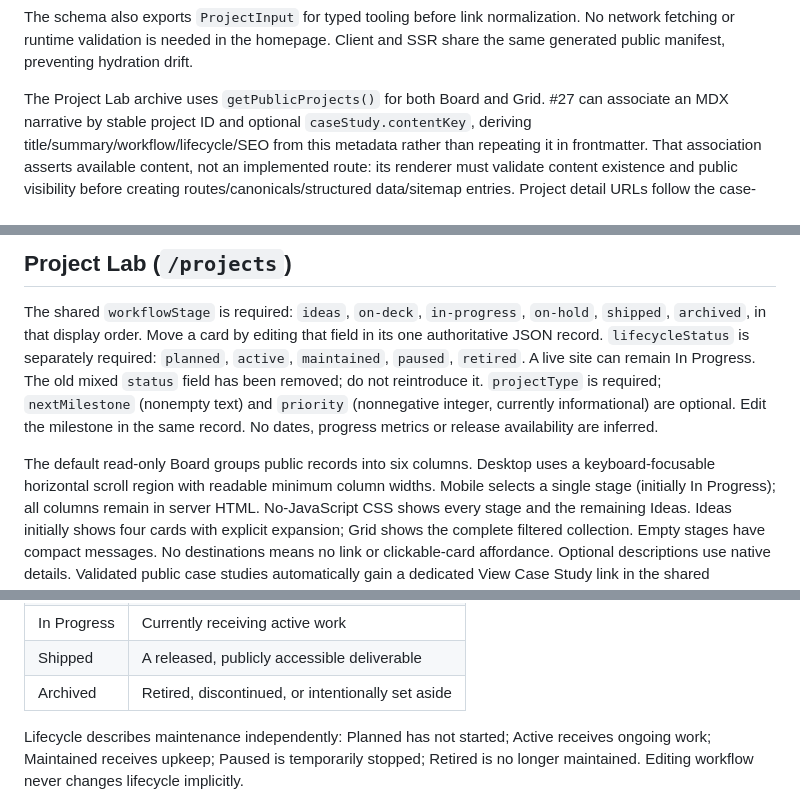
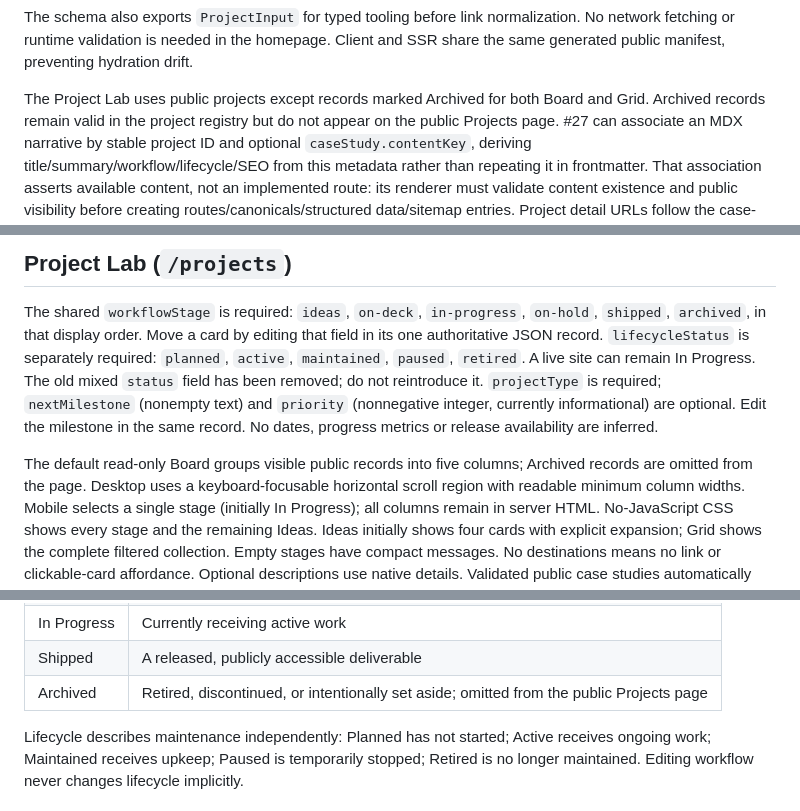
Before and after one commit to simpyll/simpyll, a Markdown page: docs/PROJECTS.md, 3 parts joined by grey strips. Rendered like a GitHub page.

Commit message:
Hide Archived projects from public Projects page

```diff
--- a/docs/PROJECTS.md
+++ b/docs/PROJECTS.md
@@ -139,7 +139,7 @@ The schema also exports `ProjectInput` for typed tooling before link normalizati
 No network fetching or runtime validation is needed in the homepage. Client and
 SSR share the same generated public manifest, preventing hydration drift.
 
-The Project Lab archive uses `getPublicProjects()` for both Board and Grid.
+The Project Lab uses public projects except records marked Archived for both Board and Grid. Archived records remain valid in the project registry but do not appear on the public Projects page.
 #27 can associate an MDX narrative by stable project ID and optional
 `caseStudy.contentKey`, deriving title/summary/workflow/lifecycle/SEO from this metadata rather
 than repeating it in frontmatter. That association asserts available content, not
@@ -159,7 +159,7 @@ In Progress. The old mixed `status` field has been removed; do not reintroduce i
 (nonnegative integer, currently informational) are optional. Edit the milestone
 in the same record. No dates, progress metrics or release availability are inferred.
 
-The default read-only Board groups public records into six columns. Desktop
+The default read-only Board groups visible public records into five columns; Archived records are omitted from the page. Desktop
 uses a keyboard-focusable horizontal scroll region with readable minimum column
 widths. Mobile selects a single stage (initially In Progress); all columns remain
 in server HTML. No-JavaScript CSS shows every stage and the remaining Ideas.
@@ -191,7 +191,7 @@ break ties. Draft/private records are excluded from the generated client manifes
 | On Deck | Selected for upcoming development |
 | In Progress | Currently receiving active work |
 | Shipped | A released, publicly accessible deliverable |
-| Archived | Retired, discontinued, or intentionally set aside |
+| Archived | Retired, discontinued, or intentionally set aside; omitted from the public Projects page |
 
 Lifecycle describes maintenance independently: Planned has not started; Active
 receives ongoing work; Maintained receives upkeep; Paused is temporarily stopped;
```
